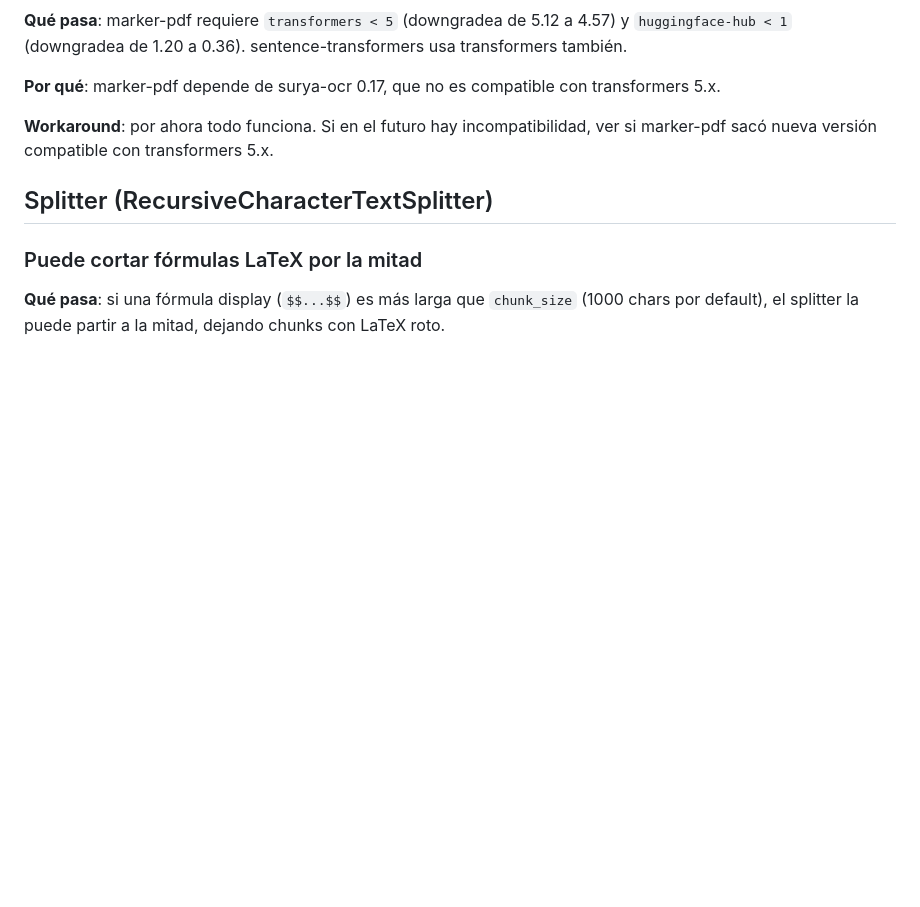
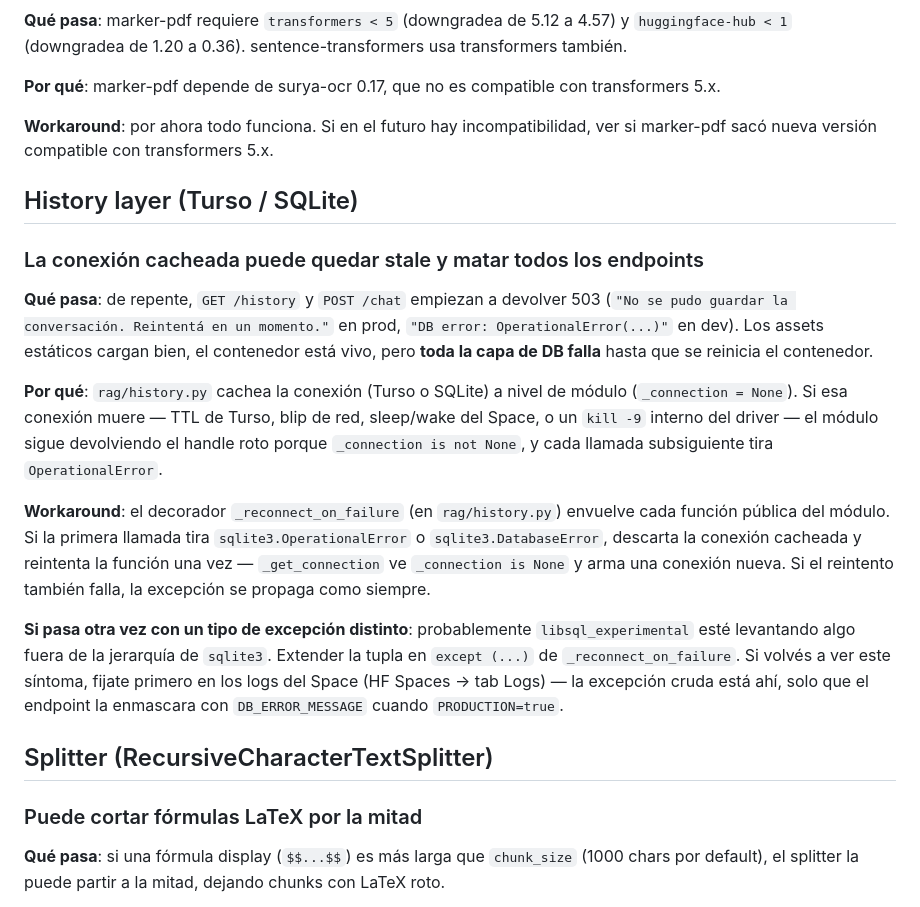
Before and after one commit to fabianalvarez7/asistente-fisica, a Markdown page: docs/gotchas.md, the part around the change. GitHub-like rendering; blank space fills up the shorter version.

Commit message:
docs(gotchas): document Turso stale connection failure mode
Add 'History layer (Turso / SQLite)' section describing the symptom
(503 on /history and /chat after Turso reset), the root cause (stale
module-level connection cache), and the workaround (the new
_reconnect_on_failure decorator in rag/history.py). Future sessions
have a runbook instead of having to rediscover this.

```diff
--- a/docs/gotchas.md
+++ b/docs/gotchas.md
@@ -91,6 +91,18 @@
 
 **Workaround**: por ahora todo funciona. Si en el futuro hay incompatibilidad, ver si marker-pdf sacó nueva versión compatible con transformers 5.x.
 
+## History layer (Turso / SQLite)
+
+### La conexión cacheada puede quedar stale y matar todos los endpoints
+
+**Qué pasa**: de repente, `GET /history` y `POST /chat` empiezan a devolver 503 (`"No se pudo guardar la conversación. Reintentá en un momento."` en prod, `"DB error: OperationalError(...)"` en dev). Los assets estáticos cargan bien, el contenedor está vivo, pero **toda la capa de DB falla** hasta que se reinicia el contenedor.
+
+**Por qué**: `rag/history.py` cachea la conexión (Turso o SQLite) a nivel de módulo (`_connection = None`). Si esa conexión muere — TTL de Turso, blip de red, sleep/wake del Space, o un `kill -9` interno del driver — el módulo sigue devolviendo el handle roto porque `_connection is not None`, y cada llamada subsiguiente tira `OperationalError`.
+
+**Workaround**: el decorador `_reconnect_on_failure` (en `rag/history.py`) envuelve cada función pública del módulo. Si la primera llamada tira `sqlite3.OperationalError` o `sqlite3.DatabaseError`, descarta la conexión cacheada y reintenta la función una vez — `_get_connection` ve `_connection is None` y arma una conexión nueva. Si el reintento también falla, la excepción se propaga como siempre.
+
+**Si pasa otra vez con un tipo de excepción distinto**: probablemente `libsql_experimental` esté levantando algo fuera de la jerarquía de `sqlite3`. Extender la tupla en `except (...)` de `_reconnect_on_failure`. Si volvés a ver este síntoma, fijate primero en los logs del Space (HF Spaces → tab Logs) — la excepción cruda está ahí, solo que el endpoint la enmascara con `DB_ERROR_MESSAGE` cuando `PRODUCTION=true`.
+
 ## Splitter (RecursiveCharacterTextSplitter)
 
 ### Puede cortar fórmulas LaTeX por la mitad
```
